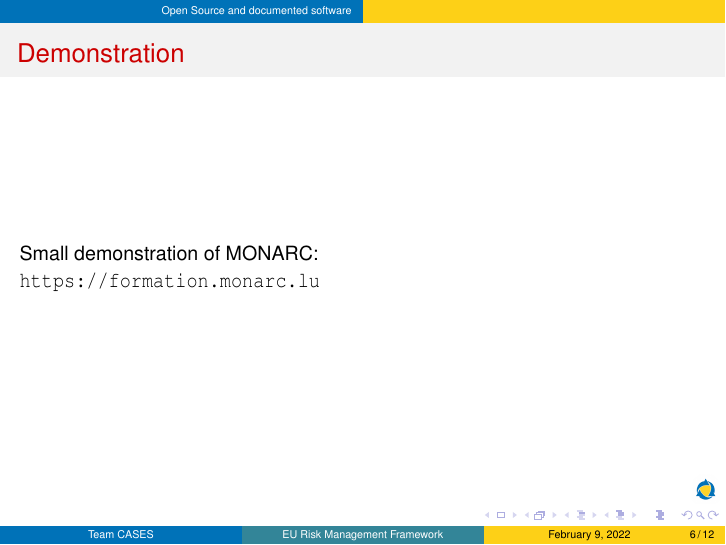
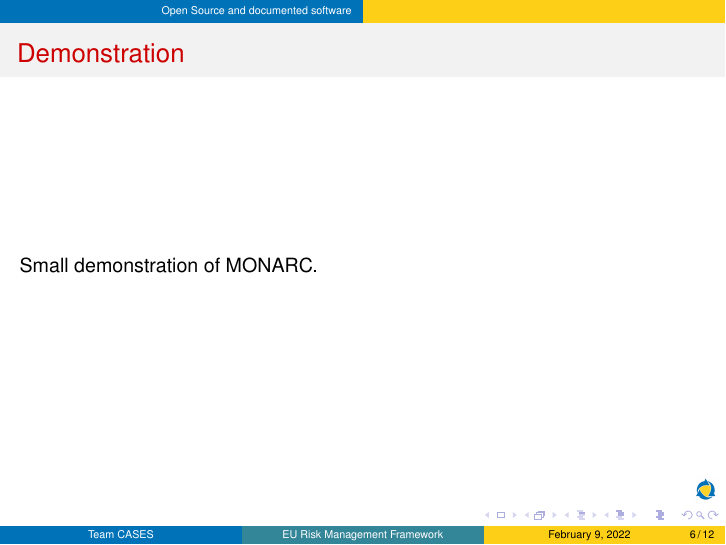
Before and after one commit to CASES-LU/enisa-nlo-interoperability, LaTeX slides (presentation.tex): page 6 of 12. Compiled offline with pdfLaTeX.

Commit message:
removed the link to the demonstration instance of MONARC.

```diff
--- a/presentation.tex
+++ b/presentation.tex
@@ -181,8 +181,7 @@
 
 \begin{frame}
   \frametitle{Demonstration}
-  Small demonstration of MONARC:\\
-  \url{https://formation.monarc.lu}
+  Small demonstration of MONARC.
 \end{frame}
 
 
```
